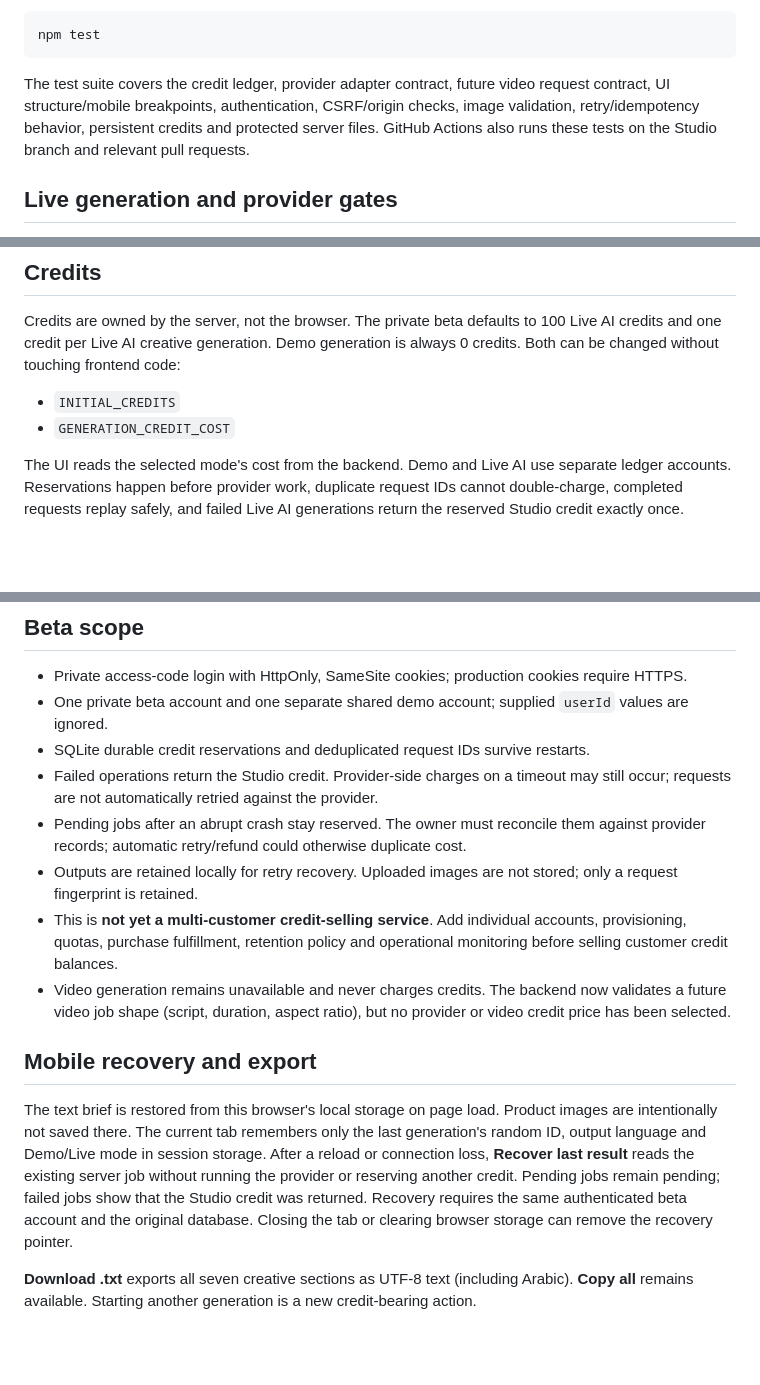
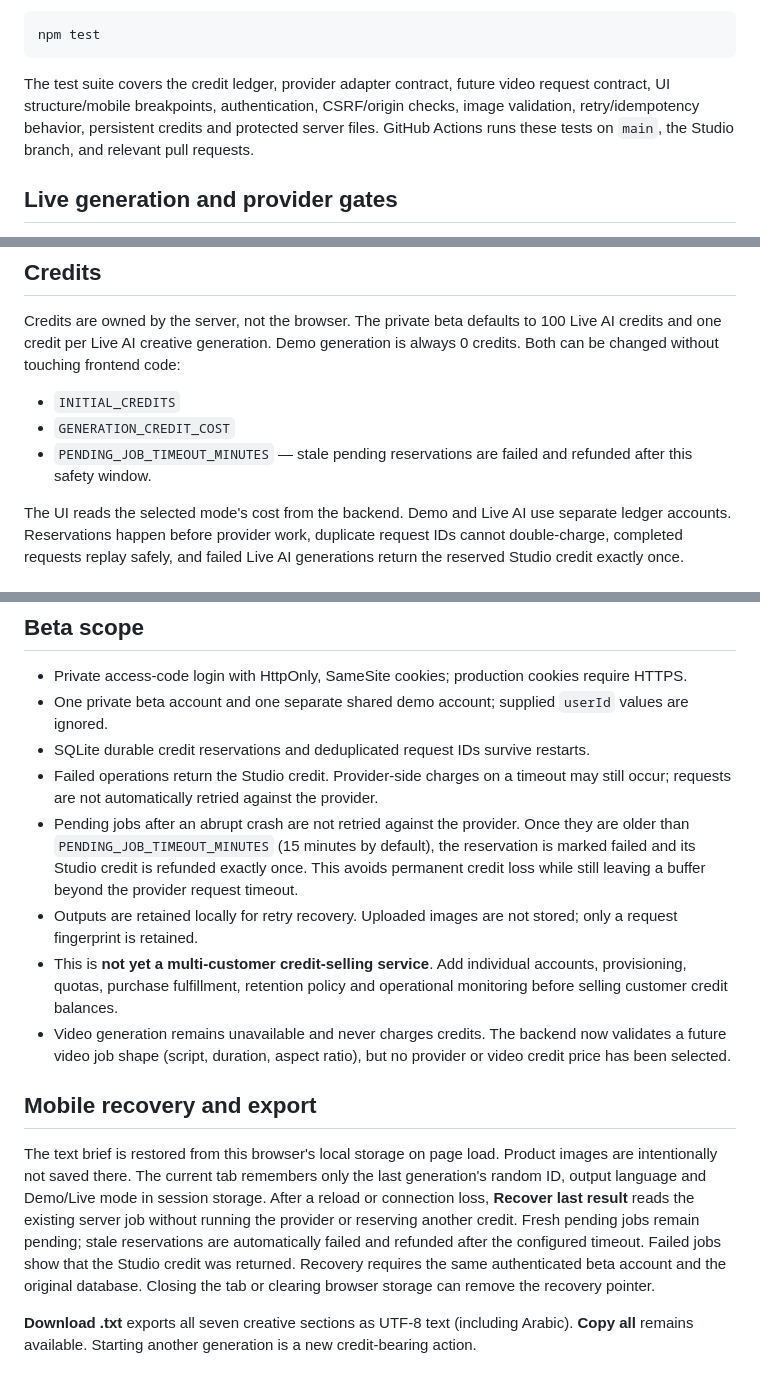
Before and after one commit to ai-money-agent/ai-money-agent-site, a Markdown page: local-growth-ai-studio/README.md, 3 parts joined by grey strips. GitHub-like rendering; blank space fills up the shorter version.

Commit message:
Document automatic stale-credit recovery

````diff
--- a/local-growth-ai-studio/README.md
+++ b/local-growth-ai-studio/README.md
@@ -17,7 +17,7 @@ Open http://localhost:8787. Demo mode uses clearly labeled sample templates; it
 npm test
 ```
 
-The test suite covers the credit ledger, provider adapter contract, future video request contract, UI structure/mobile breakpoints, authentication, CSRF/origin checks, image validation, retry/idempotency behavior, persistent credits and protected server files. GitHub Actions also runs these tests on the Studio branch and relevant pull requests.
+The test suite covers the credit ledger, provider adapter contract, future video request contract, UI structure/mobile breakpoints, authentication, CSRF/origin checks, image validation, retry/idempotency behavior, persistent credits and protected server files. GitHub Actions runs these tests on `main`, the Studio branch, and relevant pull requests.
 
 ## Live generation and provider gates
 
@@ -41,6 +41,7 @@ Credits are owned by the server, not the browser. The private beta defaults to 1
 
 - `INITIAL_CREDITS`
 - `GENERATION_CREDIT_COST`
+- `PENDING_JOB_TIMEOUT_MINUTES` — stale pending reservations are failed and refunded after this safety window.
 
 The UI reads the selected mode's cost from the backend. Demo and Live AI use separate ledger accounts. Reservations happen before provider work, duplicate request IDs cannot double-charge, completed requests replay safely, and failed Live AI generations return the reserved Studio credit exactly once.
 
@@ -58,13 +59,13 @@ Before choosing a paid host or enabling paid AI, obtain the owner's approval. No
 - One private beta account and one separate shared demo account; supplied `userId` values are ignored.
 - SQLite durable credit reservations and deduplicated request IDs survive restarts.
 - Failed operations return the Studio credit. Provider-side charges on a timeout may still occur; requests are not automatically retried against the provider.
-- Pending jobs after an abrupt crash stay reserved. The owner must reconcile them against provider records; automatic retry/refund could otherwise duplicate cost.
+- Pending jobs after an abrupt crash are not retried against the provider. Once they are older than `PENDING_JOB_TIMEOUT_MINUTES` (15 minutes by default), the reservation is marked failed and its Studio credit is refunded exactly once. This avoids permanent credit loss while still leaving a buffer beyond the provider request timeout.
 - Outputs are retained locally for retry recovery. Uploaded images are not stored; only a request fingerprint is retained.
 - This is **not yet a multi-customer credit-selling service**. Add individual accounts, provisioning, quotas, purchase fulfillment, retention policy and operational monitoring before selling customer credit balances.
 - Video generation remains unavailable and never charges credits. The backend now validates a future video job shape (script, duration, aspect ratio), but no provider or video credit price has been selected.
 
 ## Mobile recovery and export
 
-The text brief is restored from this browser's local storage on page load. Product images are intentionally not saved there. The current tab remembers only the last generation's random ID, output language and Demo/Live mode in session storage. After a reload or connection loss, **Recover last result** reads the existing server job without running the provider or reserving another credit. Pending jobs remain pending; failed jobs show that the Studio credit was returned. Recovery requires the same authenticated beta account and the original database. Closing the tab or clearing browser storage can remove the recovery pointer.
+The text brief is restored from this browser's local storage on page load. Product images are intentionally not saved there. The current tab remembers only the last generation's random ID, output language and Demo/Live mode in session storage. After a reload or connection loss, **Recover last result** reads the existing server job without running the provider or reserving another credit. Fresh pending jobs remain pending; stale reservations are automatically failed and refunded after the configured timeout. Failed jobs show that the Studio credit was returned. Recovery requires the same authenticated beta account and the original database. Closing the tab or clearing browser storage can remove the recovery pointer.
 
 **Download .txt** exports all seven creative sections as UTF-8 text (including Arabic). **Copy all** remains available. Starting another generation is a new credit-bearing action.
````
